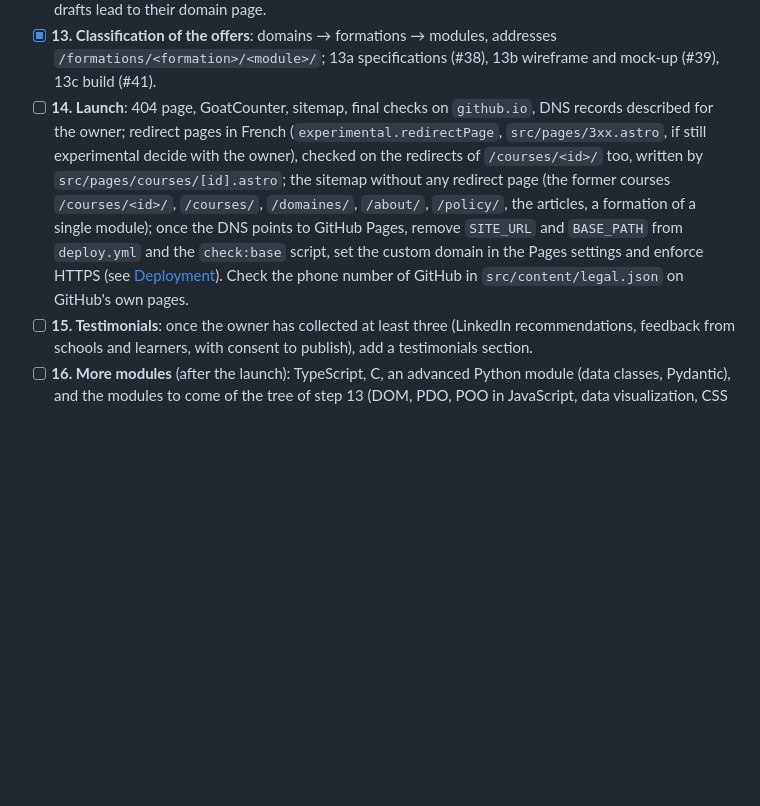
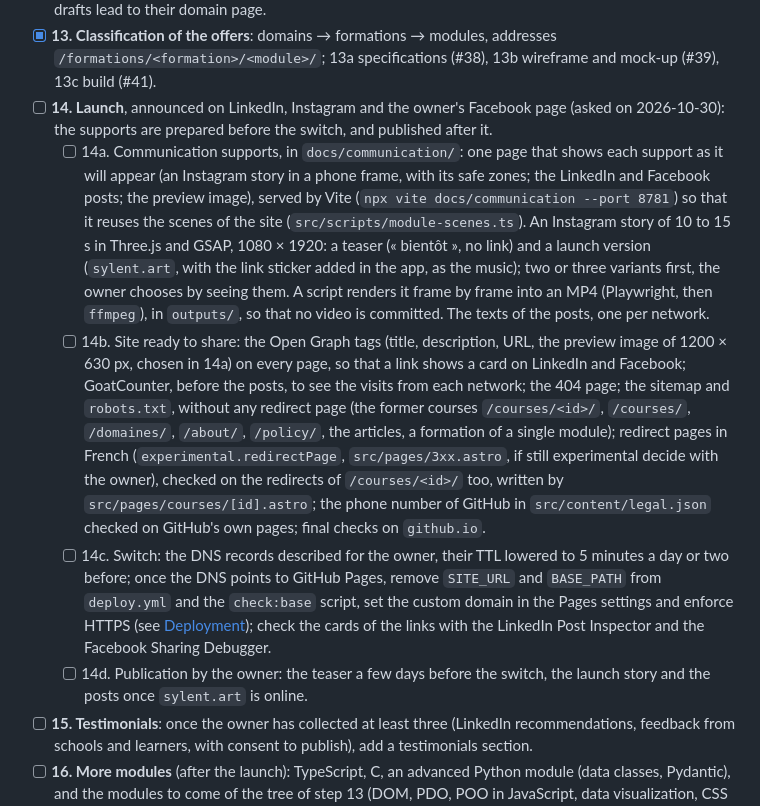
Before and after one commit to aunimhsn/sylent.art, a Markdown page: roadmap.md, the part around the change. Drawn GitHub-style; blank space fills up the shorter version.

Commit message:
docs(roadmap): split the launch into supports, sharing, switch and posts
Co-Authored-By: Claude Opus 5.5 <noreply@anthropic.com>

```diff
--- a/roadmap.md
+++ b/roadmap.md
@@ -27,7 +27,11 @@ Read only by the steps that need them:
 - [x] **11. French URLs in a tree** (#30): `/domaines/<domain>/modules/<module>/`, `/a-propos/`, `/confidentialite/`, `/mentions-legales/`, redirects from every former path.
 - [x] **12. Domain pages** (#31): `/domaines/<domain>/` over the faded word « Domaine », reached from the domain cards (« Explorer le domaine »); `/domaines/` shows the domain cards; the former courses of the drafts lead to their domain page.
 - [x] **13. Classification of the offers**: domains → formations → modules, addresses `/formations/<formation>/<module>/`; 13a specifications (#38), 13b wireframe and mock-up (#39), 13c build (#41).
-- [ ] **14. Launch**: 404 page, GoatCounter, sitemap, final checks on `github.io`, DNS records described for the owner; redirect pages in French (`experimental.redirectPage`, `src/pages/3xx.astro`, if still experimental decide with the owner), checked on the redirects of `/courses/<id>/` too, written by `src/pages/courses/[id].astro`; the sitemap without any redirect page (the former courses `/courses/<id>/`, `/courses/`, `/domaines/`, `/about/`, `/policy/`, the articles, a formation of a single module); once the DNS points to GitHub Pages, remove `SITE_URL` and `BASE_PATH` from `deploy.yml` and the `check:base` script, set the custom domain in the Pages settings and enforce HTTPS (see [Deployment](docs/technical-choices.md#deployment)). Check the phone number of GitHub in `src/content/legal.json` on GitHub's own pages.
+- [ ] **14. Launch**, announced on LinkedIn, Instagram and the owner's Facebook page (asked on 2026-10-30): the supports are prepared before the switch, and published after it.
+  - [ ] 14a. Communication supports, in `docs/communication/`: one page that shows each support as it will appear (an Instagram story in a phone frame, with its safe zones; the LinkedIn and Facebook posts; the preview image), served by Vite (`npx vite docs/communication --port 8781`) so that it reuses the scenes of the site (`src/scripts/module-scenes.ts`). An Instagram story of 10 to 15 s in Three.js and GSAP, 1080 × 1920: a teaser (« bientôt », no link) and a launch version (`sylent.art`, with the link sticker added in the app, as the music); two or three variants first, the owner chooses by seeing them. A script renders it frame by frame into an MP4 (Playwright, then `ffmpeg`), in `outputs/`, so that no video is committed. The texts of the posts, one per network.
+  - [ ] 14b. Site ready to share: the Open Graph tags (title, description, URL, the preview image of 1200 × 630 px, chosen in 14a) on every page, so that a link shows a card on LinkedIn and Facebook; GoatCounter, before the posts, to see the visits from each network; the 404 page; the sitemap and `robots.txt`, without any redirect page (the former courses `/courses/<id>/`, `/courses/`, `/domaines/`, `/about/`, `/policy/`, the articles, a formation of a single module); redirect pages in French (`experimental.redirectPage`, `src/pages/3xx.astro`, if still experimental decide with the owner), checked on the redirects of `/courses/<id>/` too, written by `src/pages/courses/[id].astro`; the phone number of GitHub in `src/content/legal.json` checked on GitHub's own pages; final checks on `github.io`.
+  - [ ] 14c. Switch: the DNS records described for the owner, their TTL lowered to 5 minutes a day or two before; once the DNS points to GitHub Pages, remove `SITE_URL` and `BASE_PATH` from `deploy.yml` and the `check:base` script, set the custom domain in the Pages settings and enforce HTTPS (see [Deployment](docs/technical-choices.md#deployment)); check the cards of the links with the LinkedIn Post Inspector and the Facebook Sharing Debugger.
+  - [ ] 14d. Publication by the owner: the teaser a few days before the switch, the launch story and the posts once `sylent.art` is online.
 - [ ] **15. Testimonials**: once the owner has collected at least three (LinkedIn recommendations, feedback from schools and learners, with consent to publish), add a testimonials section.
 - [ ] **16. More modules** (after the launch): TypeScript, C, an advanced Python module (data classes, Pydantic), and the modules to come of the tree of step 13 (DOM, PDO, POO in JavaScript, data visualization, CSS split into Flexbox and Grid), from the course material of `sylent-courses`; update the offers of `specs.md` first. Publish « UX / UI » (a draft in « Conception logicielle » since 2026-10-30, its program from the owner's course « Maquetter une application », brought up to Excalidraw, HTML and Claude Code) when the owner decides: a scene of its own instead of `layout`, its place among the formations of the domain, and the summary of the domain widened to the interface (e.g. « Penser un logiciel avant de l’écrire : ses données, sa structure, son interface. »). A formation card lists four modules at most, then a row « Et 6 autres » in gray to the page of the formation, so that a large formation doesn't stretch its row of cards (asked by the owner on 2026-10-30; four at most at the launch).
 - [ ] **17. Site in line with the course material**: the owner writes, in `sylent-courses`, the material of the 16 modules that have none yet, some of them from the owner's slides on Google Slides (HTML, CSS, PHP, Vue, Alpine, Laravel, Django, Cypress, Robomind, Machine learning, PostgreSQL, UML, Design patterns, CI/CD, Claude Code, Prompt engineering); then each module page is updated from its lessons and exercises, as in step 8b (chapter themes and exercise names only, the repository being private).
```
